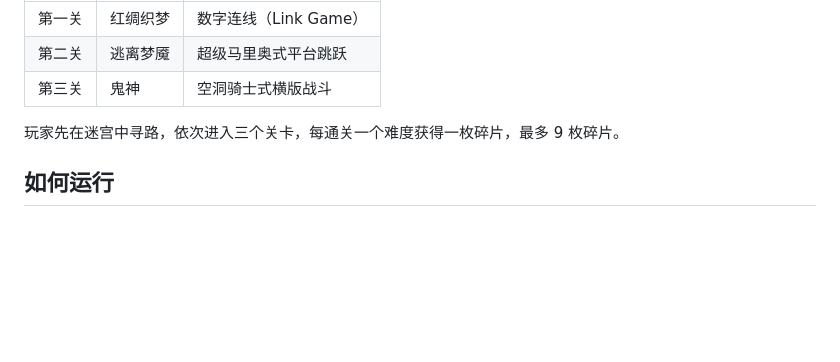
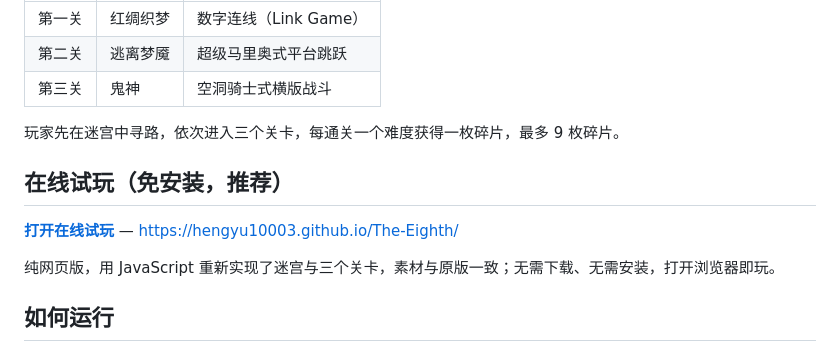
Before and after one commit to Hengyu10003/The-Eighth, a Markdown page: README.md, the part around the change. Rendered like a GitHub page; blank space fills up the shorter version.

Commit message:
docs: 补充在线试玩入口

```diff
--- a/README.md
+++ b/README.md
@@ -9,6 +9,12 @@
 | 第三关 | 鬼神 | 空洞骑士式横版战斗 |
 
 玩家先在迷宫中寻路，依次进入三个关卡，每通关一个难度获得一枚碎片，最多 9 枚碎片。
+
+## 在线试玩（免安装，推荐）
+
+**[打开在线试玩](https://hengyu10003.github.io/The-Eighth/)** — https://hengyu10003.github.io/The-Eighth/
+
+纯网页版，用 JavaScript 重新实现了迷宫与三个关卡，素材与原版一致；无需下载、无需安装，打开浏览器即玩。
 
 ## 如何运行
 
```
